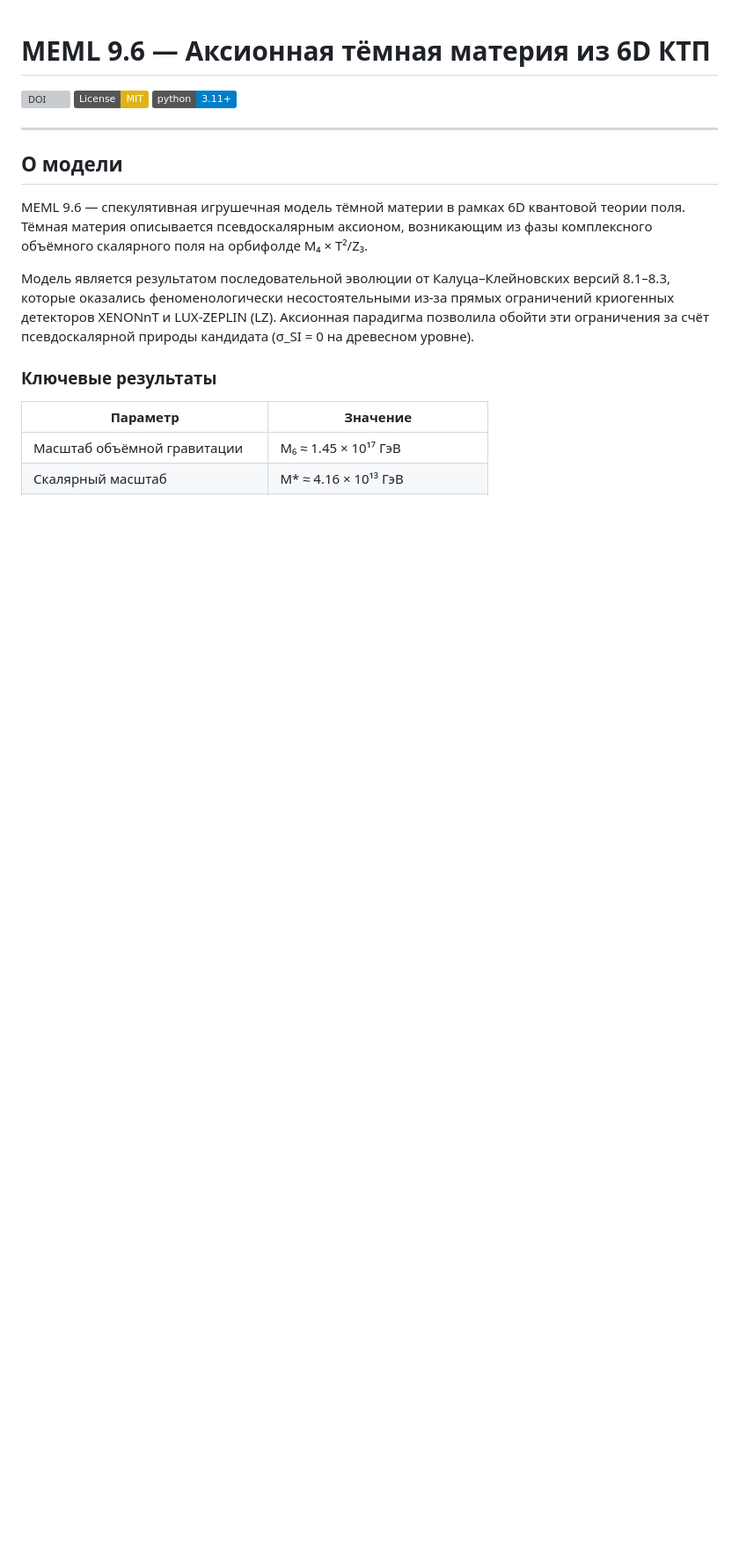
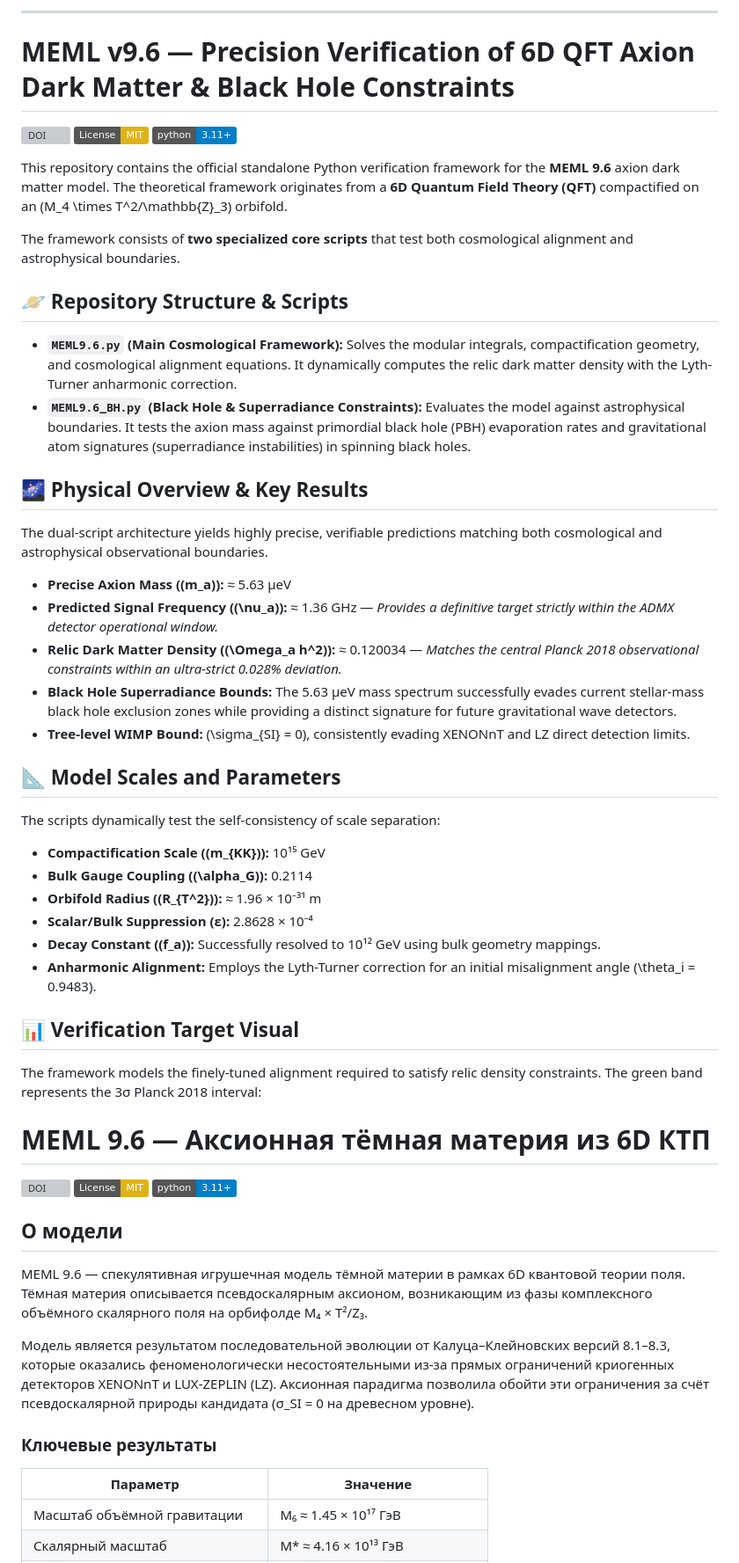
Before and after one commit to kolbasa1972/meml-V9.6, a Markdown page: README.md, the part around the change. Shown at 88% size. Rendered like a GitHub page; badges without logos; blank space fills up the shorter version; grey boxes are pictures that could not be loaded.

```diff
--- a/README.md
+++ b/README.md
@@ -1,10 +1,49 @@
+
+---
+# MEML v9.6 — Precision Verification of 6D QFT Axion Dark Matter & Black Hole Constraints
+
+[![DOI](https://zenodo.org/badge/DOI/10.5281/zenodo.23289871.svg)](https://doi.org/10.5281/zenodo.23289871)
+[![License: MIT](https://img.shields.io/badge/License-MIT-yellow.svg)](https://opensource.org/licenses/MIT)
+[![Python 3.11+](https://img.shields.io/badge/python-3.11+-blue.svg)](https://www.python.org/)
+
+This repository contains the official standalone Python verification framework for the **MEML 9.6** axion dark matter model. The theoretical framework originates from a **6D Quantum Field Theory (QFT)** compactified on an \(M_4 \times T^2/\mathbb{Z}_3\) orbifold.
+
+The framework consists of **two specialized core scripts** that test both cosmological alignment and astrophysical boundaries.
+
+## 🪐 Repository Structure & Scripts
+
+*   **`MEML9.6.py` (Main Cosmological Framework):** Solves the modular integrals, compactification geometry, and cosmological alignment equations. It dynamically computes the relic dark matter density with the Lyth-Turner anharmonic correction.
+*   **`MEML9.6_BH.py` (Black Hole & Superradiance Constraints):** Evaluates the model against astrophysical boundaries. It tests the axion mass against primordial black hole (PBH) evaporation rates and gravitational atom signatures (superradiance instabilities) in spinning black holes.
+
+## 🌌 Physical Overview & Key Results
+
+The dual-script architecture yields highly precise, verifiable predictions matching both cosmological and astrophysical observational boundaries.
+
+*   **Precise Axion Mass (\(m_a\)):** ≈ 5.63 μeV
+*   **Predicted Signal Frequency (\(\nu_a\)):** ≈ 1.36 GHz — *Provides a definitive target strictly within the ADMX detector operational window.*
+*   **Relic Dark Matter Density (\(\Omega_a h^2\)):** ≈ 0.120034 — *Matches the central Planck 2018 observational constraints within an ultra-strict 0.028% deviation.*
+*   **Black Hole Superradiance Bounds:** The 5.63 μeV mass spectrum successfully evades current stellar-mass black hole exclusion zones while providing a distinct signature for future gravitational wave detectors.
+*   **Tree-level WIMP Bound:** \(\sigma_{SI} = 0\), consistently evading XENONnT and LZ direct detection limits.
+
+## 📐 Model Scales and Parameters
+
+The scripts dynamically test the self-consistency of scale separation:
+*   **Compactification Scale (\(m_{KK}\)):** 10¹⁵ GeV
+*   **Bulk Gauge Coupling (\(\alpha_G\)):** 0.2114
+*   **Orbifold Radius (\(R_{T^2}\)):** ≈ 1.96 × 10⁻³¹ m
+*   **Scalar/Bulk Suppression (ε):** 2.8628 × 10⁻⁴
+*   **Decay Constant (\(f_a\)):** Successfully resolved to 10¹² GeV using bulk geometry mappings.
+*   **Anharmonic Alignment:** Employs the Lyth-Turner correction for an initial misalignment angle \(\theta_i = 0.9483\).
+
+## 📊 Verification Target Visual
+
+The framework models the finely-tuned alignment required to satisfy relic density constraints. The green band represents the 3σ Planck 2018 interval:
+
 # MEML 9.6 — Аксионная тёмная материя из 6D КТП
 
 [![DOI](https://zenodo.org/badge/DOI/10.5281/zenodo.23289871.svg)](https://doi.org/10.5281/zenodo.23289871)
 [![License: MIT](https://img.shields.io/badge/License-MIT-yellow.svg)](https://opensource.org/licenses/MIT)
 [![Python 3.11+](https://img.shields.io/badge/python-3.11+-blue.svg)](https://www.python.org/)
-
----
 
 ## О модели
 
```
